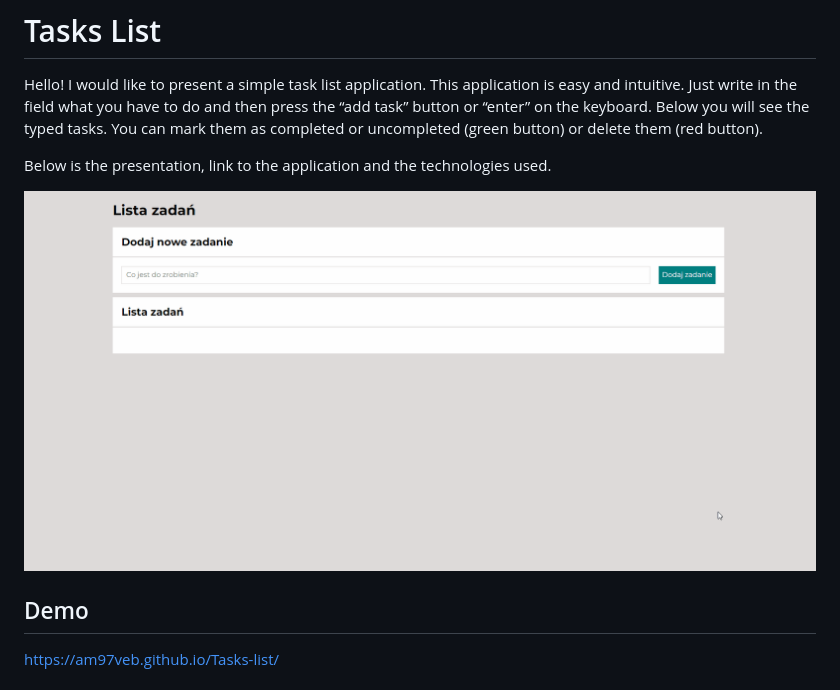
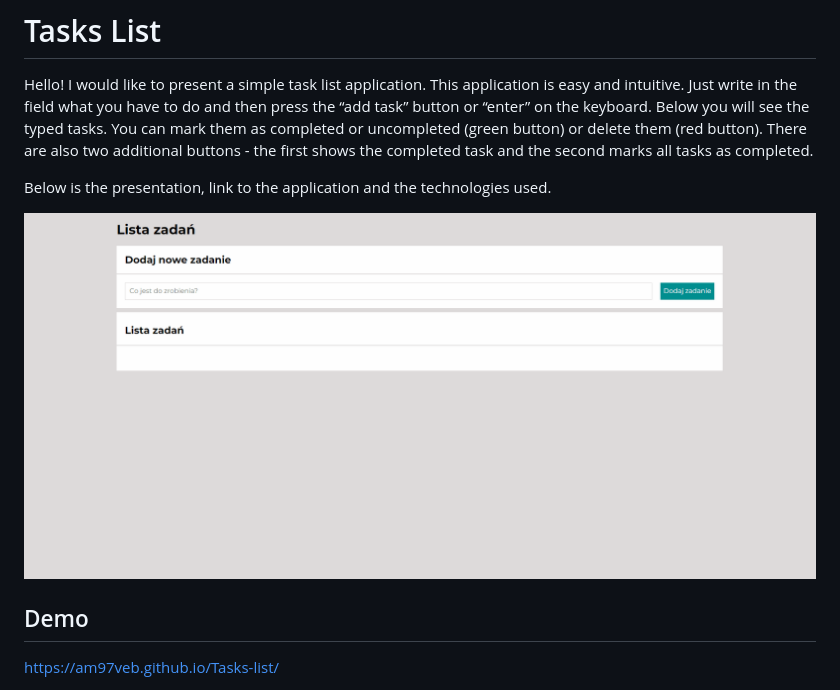
Before and after one commit to am97veb/Tasks-list, a Markdown page: README.md, the part around the change. GitHub-like rendering; pictures changed too: images/TaskListGif.gif (added), images/appPresentation.gif (deleted).

```diff
--- a/README.md
+++ b/README.md
@@ -2,12 +2,13 @@
 
 Hello!
 I would like to present a simple task list application. This application is easy and intuitive. Just write in the field what you have to do and then press the “add task” button or “enter” on the keyboard. Below you will see the typed tasks. You can mark them as completed or uncompleted (green button) or delete them (red button).
+There are also two additional buttons - the first shows the completed task and the second marks all tasks as completed.
 
 Below is the presentation, link to the application and the technologies used.
 
 
 
-![Prezentacja aplikacji](images/appPresentation.gif )
+![Prezentacja aplikacji](images/TaskListGif.gif)
 
 ## Demo
 https://am97veb.github.io/Tasks-list/
```
